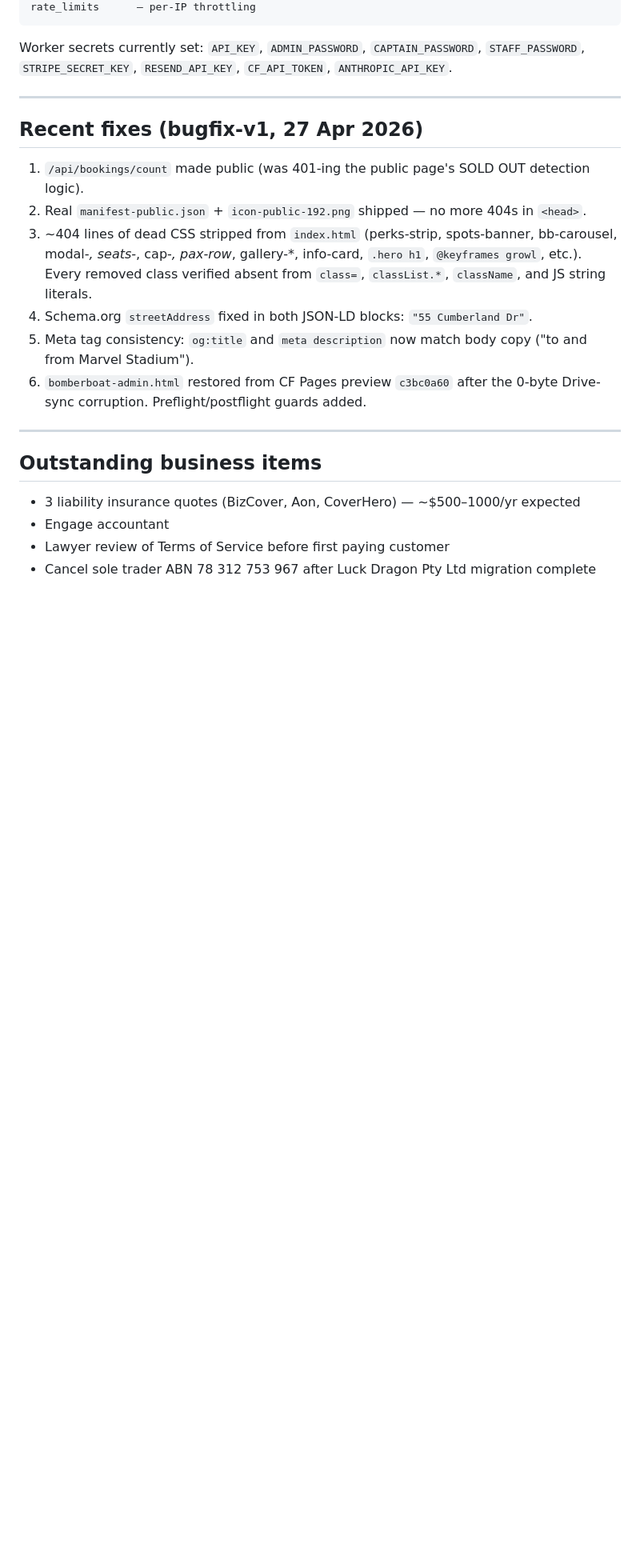
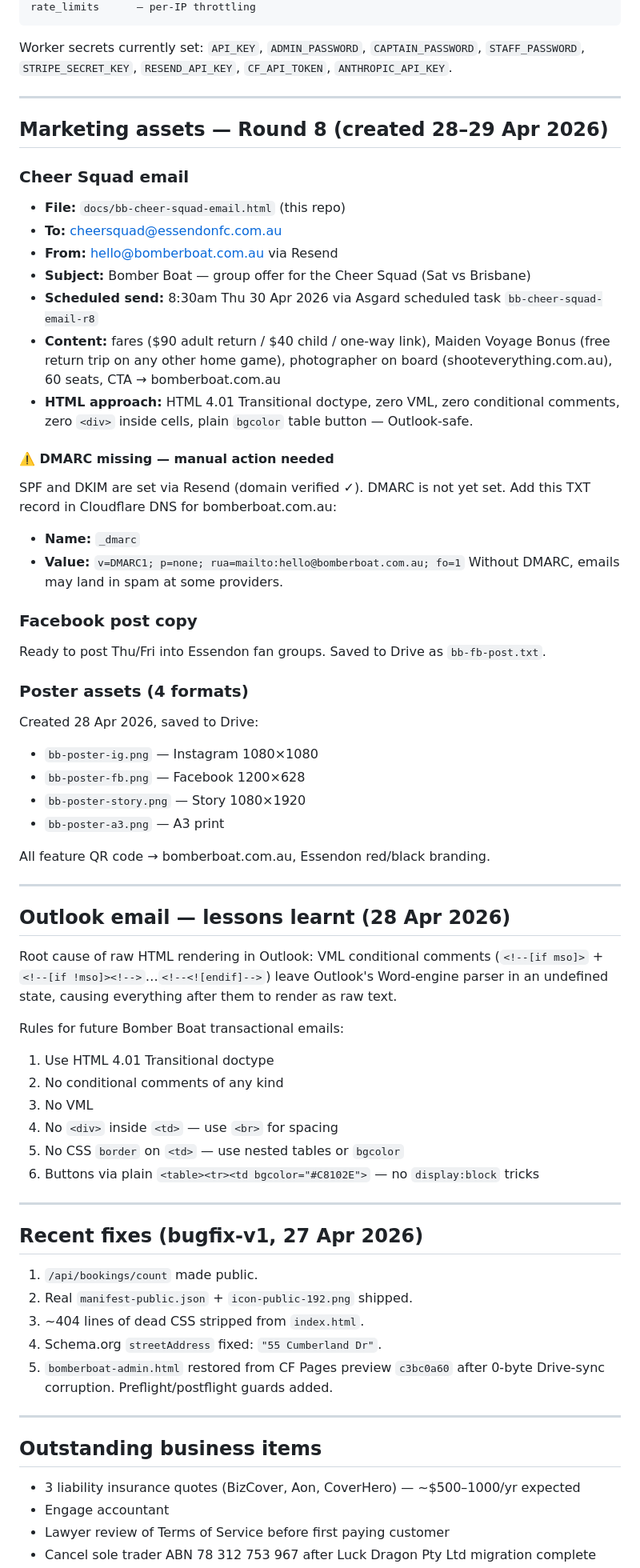
Before and after one commit to PaddyGallivan/bomber-boat, a Markdown page: docs/HANDOVER.md, the part around one of its changes. Shown at 80% size. Drawn GitHub-style; blank space fills up the shorter version.

```diff
--- a/docs/HANDOVER.md
+++ b/docs/HANDOVER.md
@@ -154,14 +120,58 @@ Worker secrets currently set: `API_KEY`, `ADMIN_PASSWORD`, `CAPTAIN_PASSWORD`, `
 
 ---
 
+## Marketing assets — Round 8 (created 28–29 Apr 2026)
+
+### Cheer Squad email
+- **File:** `docs/bb-cheer-squad-email.html` (this repo)
+- **To:** cheersquad@essendonfc.com.au
+- **From:** hello@bomberboat.com.au via Resend
+- **Subject:** Bomber Boat — group offer for the Cheer Squad (Sat vs Brisbane)
+- **Scheduled send:** 8:30am Thu 30 Apr 2026 via Asgard scheduled task `bb-cheer-squad-email-r8`
+- **Content:** fares ($90 adult return / $40 child / one-way link), Maiden Voyage Bonus (free return trip on any other home game), photographer on board (shooteverything.com.au), 60 seats, CTA → bomberboat.com.au
+- **HTML approach:** HTML 4.01 Transitional doctype, zero VML, zero conditional comments, zero `<div>` inside cells, plain `bgcolor` table button — Outlook-safe.
+
+#### ⚠️ DMARC missing — manual action needed
+SPF and DKIM are set via Resend (domain verified ✓). DMARC is not yet set. Add this TXT record in Cloudflare DNS for bomberboat.com.au:
+- **Name:** `_dmarc`
+- **Value:** `v=DMARC1; p=none; rua=mailto:hello@bomberboat.com.au; fo=1`
+Without DMARC, emails may land in spam at some providers.
+
+### Facebook post copy
+Ready to post Thu/Fri into Essendon fan groups. Saved to Drive as `bb-fb-post.txt`.
+
+### Poster assets (4 formats)
+Created 28 Apr 2026, saved to Drive:
+- `bb-poster-ig.png` — Instagram 1080×1080
+- `bb-poster-fb.png` — Facebook 1200×628
+- `bb-poster-story.png` — Story 1080×1920
+- `bb-poster-a3.png` — A3 print
+
+All feature QR code → bomberboat.com.au, Essendon red/black branding.
+
+---
+
+## Outlook email — lessons learnt (28 Apr 2026)
+
+Root cause of raw HTML rendering in Outlook: VML conditional comments (`<!--[if mso]>` + `<!--[if !mso]><!-->`…`<!--<![endif]-->`) leave Outlook's Word-engine parser in an undefined state, causing everything after them to render as raw text.
+
+Rules for future Bomber Boat transactional emails:
+1. Use HTML 4.01 Transitional doctype
+2. No conditional comments of any kind
+3. No VML
+4. No `<div>` inside `<td>` — use `<br>` for spacing
+5. No CSS `border` on `<td>` — use nested tables or `bgcolor`
+6. Buttons via plain `<table><tr><td bgcolor="#C8102E">` — no `display:block` tricks
+
+---
+
 ## Recent fixes (bugfix-v1, 27 Apr 2026)
 
-1. `/api/bookings/count` made public (was 401-ing the public page's SOLD OUT detection logic).
-2. Real `manifest-public.json` + `icon-public-192.png` shipped — no more 404s in `<head>`.
-3. ~404 lines of dead CSS stripped from `index.html` (perks-strip, spots-banner, bb-carousel, modal-*, seats-*, cap-*, pax-row*, gallery-*, info-card, `.hero h1`, `@keyframes growl`, etc.). Every removed class verified absent from `class=`, `classList.*`, `className`, and JS string literals.
-4. Schema.org `streetAddress` fixed in both JSON-LD blocks: `"55 Cumberland Dr"`.
-5. Meta tag consistency: `og:title` and `meta description` now match body copy ("to and from Marvel Stadium").
-6. `bomberboat-admin.html` restored from CF Pages preview `c3bc0a60` after the 0-byte Drive-sync corruption. Preflight/postflight guards added.
+1. `/api/bookings/count` made public.
+2. Real `manifest-public.json` + `icon-public-192.png` shipped.
+3. ~404 lines of dead CSS stripped from `index.html`.
+4. Schema.org `streetAddress` fixed: `"55 Cumberland Dr"`.
+5. `bomberboat-admin.html` restored from CF Pages preview `c3bc0a60` after 0-byte Drive-sync corruption. Preflight/postflight guards added.
 
 ---
 
```
Also changed, not shown: other parts of docs/HANDOVER.md (+32 -64 lines).
